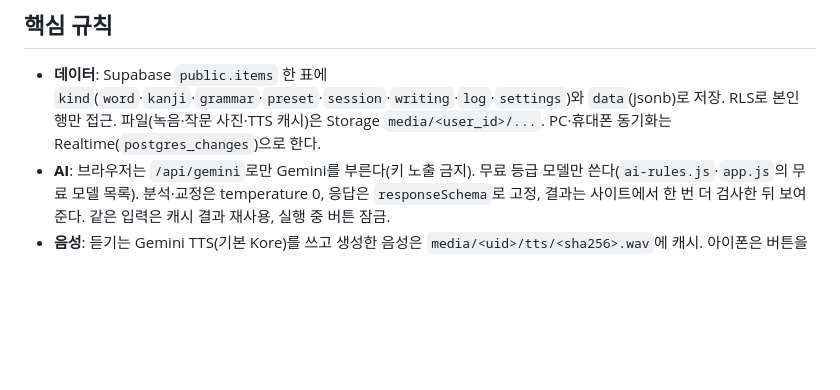
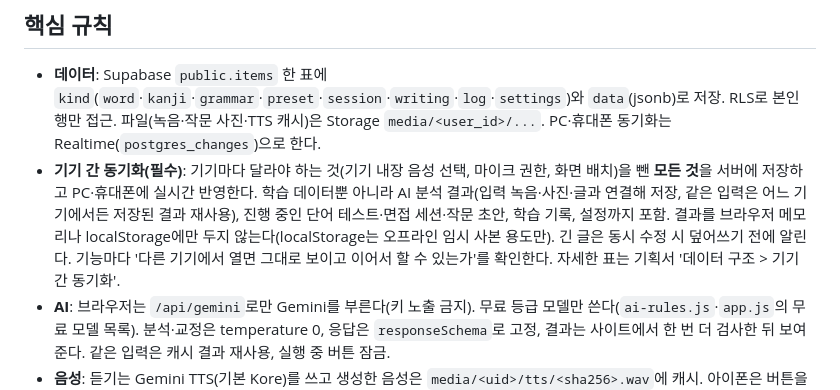
Before and after one commit to parksy572-star/nihongo-study, a Markdown page: CLAUDE.md, the part around the change. GitHub-like rendering; blank space fills up the shorter version.

Commit message:
CLAUDE.md: 모든 데이터·AI 결과·진행 상태의 기기 간 동기화 규칙 추가
Co-Authored-By: Claude Opus 5.5 <noreply@anthropic.com>
Claude-Session: https://claude.ai/code/session_01SAFnKf3A9EhAckneKLDpsg

```diff
--- a/CLAUDE.md
+++ b/CLAUDE.md
@@ -22,6 +22,7 @@
 ## 핵심 규칙
 
 - **데이터**: Supabase `public.items` 한 표에 `kind`(`word`·`kanji`·`grammar`·`preset`·`session`·`writing`·`log`·`settings`)와 `data`(jsonb)로 저장. RLS로 본인 행만 접근. 파일(녹음·작문 사진·TTS 캐시)은 Storage `media/<user_id>/...`. PC·휴대폰 동기화는 Realtime(`postgres_changes`)으로 한다.
+- **기기 간 동기화(필수)**: 기기마다 달라야 하는 것(기기 내장 음성 선택, 마이크 권한, 화면 배치)을 뺀 **모든 것**을 서버에 저장하고 PC·휴대폰에 실시간 반영한다. 학습 데이터뿐 아니라 AI 분석 결과(입력 녹음·사진·글과 연결해 저장, 같은 입력은 어느 기기에서든 저장된 결과 재사용), 진행 중인 단어 테스트·면접 세션·작문 초안, 학습 기록, 설정까지 포함. 결과를 브라우저 메모리나 localStorage에만 두지 않는다(localStorage는 오프라인 임시 사본 용도만). 긴 글은 동시 수정 시 덮어쓰기 전에 알린다. 기능마다 '다른 기기에서 열면 그대로 보이고 이어서 할 수 있는가'를 확인한다. 자세한 표는 기획서 '데이터 구조 > 기기 간 동기화'.
 - **AI**: 브라우저는 `/api/gemini`로만 Gemini를 부른다(키 노출 금지). 무료 등급 모델만 쓴다(`ai-rules.js`·`app.js`의 무료 모델 목록). 분석·교정은 temperature 0, 응답은 `responseSchema`로 고정, 결과는 사이트에서 한 번 더 검사한 뒤 보여준다. 같은 입력은 캐시 결과 재사용, 실행 중 버튼 잠금.
 - **음성**: 듣기는 Gemini TTS(기본 Kore)를 쓰고 생성한 음성은 `media/<uid>/tts/<sha256>.wav`에 캐시. 아이폰은 버튼을 누른 순간 오디오를 한 번 재생(unlock)해야 이후 재생이 된다.
 - **한자 정보**: 일본 한자 기준. 데이터는 KANJIDIC2(CC BY-SA 4.0), 획순은 KanjiVG(CC BY-SA 3.0) — 출처 표기 유지. nihongokanji.com은 **링크만** 건다(이용 안내상 스크래핑·내용 복제 금지). 네이버 일본어사전도 링크로만 연결.
```
